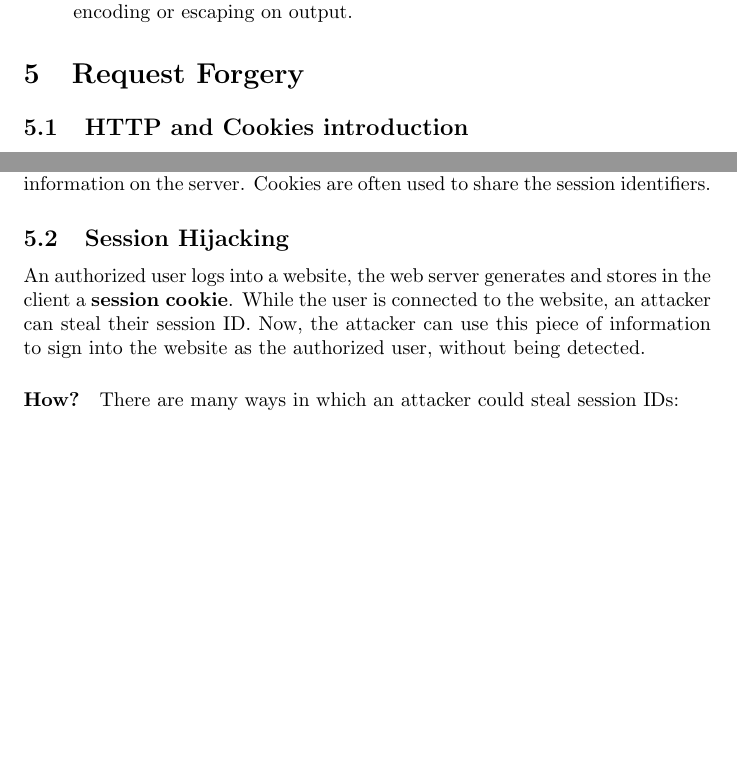
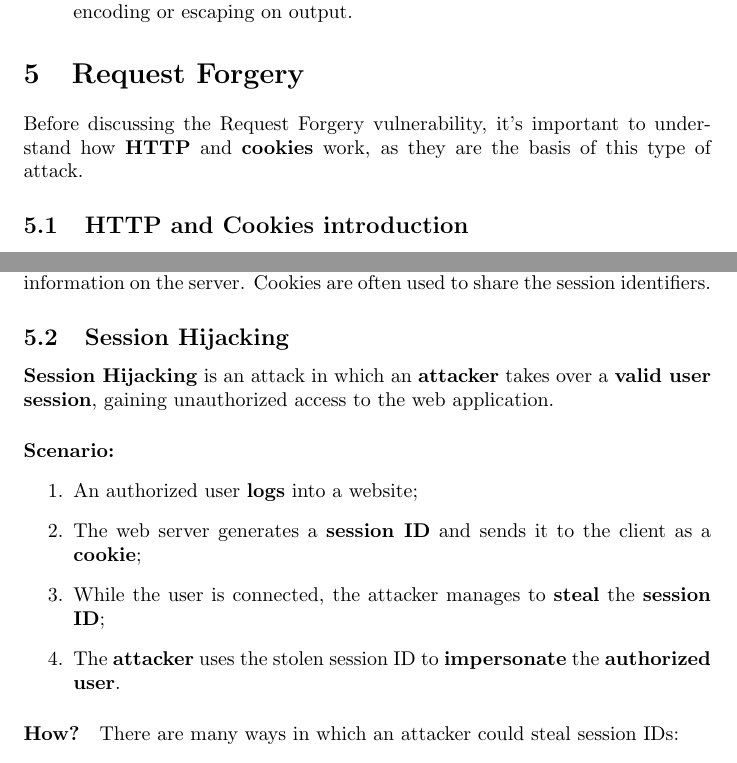
Before and after one commit to 446f6e6e79/Security-Testing-Notes, a LaTeX document (securityTesting/main.tex, which reads securityTesting/src/RequestForgery.tex): two parts of pages 20 and 21 of 39, joined at a grey line, cut so that both start at the same text, the shorter picture padded with empty space. Compiled offline with pdfLaTeX.

Commit message:
Minor fixes

```diff
--- a/securityTesting/src/RequestForgery.tex
+++ b/securityTesting/src/RequestForgery.tex
@@ -1,7 +1,10 @@
 \section{Request Forgery}
+Before discussing the Request Forgery vulnerability, it's important to understand how \textbf{HTTP} and \textbf{cookies} work, as they are the basis of this type of attack.
 \subsection{HTTP and Cookies introduction}
-HTTP is a protocol that only allows communication using \textbf{request} and \textbf{responses}. It's considered \textbf{stateless}, meaning that natively, it doesn't allow to preserve the state of a user.
-\\Typically, the \textbf{state} is usually maintained via the use of \textbf{cookies}, sent by the server to the client's browser. They typically contain information to identify the client, but are also used for:
+HTTP is a protocol that only allows communication using \textbf{request} and \textbf{responses}. It's considered \textbf{stateless},
+ meaning that natively, it doesn't allow to preserve the state of a user.
+\\Typically, the \textbf{state} is usually maintained via the use of \textbf{cookies},
+sent by the server to the client's browser. They typically contain information to identify the client, but are also used for:
 \begin{itemize}
     \item \textbf{Identify and authenticate} the logged on users and the corresponding session;
     \item \textbf{Track} the user actions and navigation;
@@ -19,8 +22,14 @@ Cookies are \textbf{stored in the client-side}. It could be possible to:
 A session is a frame of \textbf{HTTP} communication in which the user \textbf{data are stored in the server}, instead of the client. The \textbf{session identifiers} are unique numbers, used to \textbf{identify every user}. They link the user with their information on the server. Cookies are often used to share the session identifiers.
 
 \subsection{Session Hijacking}
-An authorized user logs into a website, the web server generates and stores in the client a \textbf{session cookie}.
-While the user is connected to the website, an attacker can steal their session ID. Now, the attacker can use this piece of information to sign into the website as the authorized user, without being detected.
+\textbf{Session Hijacking} is an attack in which an \textbf{attacker} takes over a \textbf{valid user session}, gaining unauthorized access to the web application.
+\paragraph{Scenario:}
+\begin{enumerate}
+    \item An authorized user \textbf{logs} into a website;
+    \item The web server generates a \textbf{session ID} and sends it to the client as a \textbf{cookie};
+    \item While the user is connected, the attacker manages to \textbf{steal} the \textbf{session ID};
+    \item The \textbf{attacker} uses the stolen session ID to \textbf{impersonate} the \textbf{authorized user}.
+\end{enumerate}
 \paragraph{How?}
 There are many ways in which an attacker could steal session IDs:
 \begin{itemize}
```
Also changed, not shown: securityTesting/src/CommandInjection.tex (+1 -1 lines), securityTesting/src/RequestForgery.tex (6 more changed lines), 1 other file.
